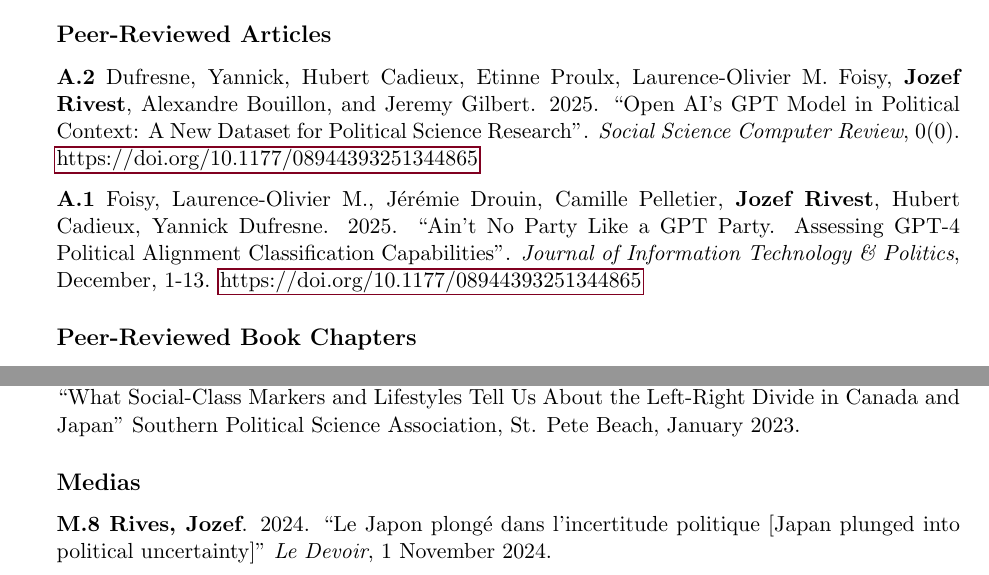
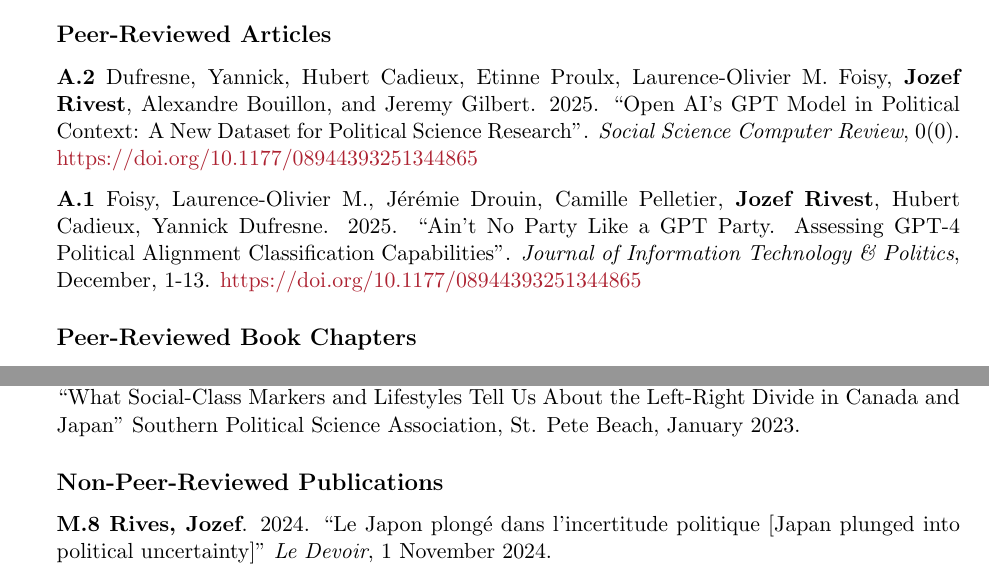
Before and after one commit to JozefRivest/cv_acad, a LaTeX CV (CV_Rivest.tex): two parts of pages 3 and 4 of 6, joined at a grey line, cut so that both start at the same text. Compiled offline with pdfLaTeX.

Commit message:
Version 08-01-2025

```diff
--- a/CV_Rivest.tex
+++ b/CV_Rivest.tex
@@ -17,20 +17,14 @@
 \usepackage{dirtytalk}
 \usepackage{graphicx}
 \usepackage{fancyvrb}
-\usepackage{xcolor}
+\usepackage[dvipsnames]{xcolor}
 \usepackage{hyperref}
-
-% Define burgundy color
-\definecolor{burgundy}{RGB}{128, 0, 32}
-
 \hypersetup{
-    colorlinks=false,
-    pdfborder={0.7 0.7 0.7},  % width of the box border
-    linkbordercolor=burgundy,
-    citebordercolor=burgundy,
-    urlbordercolor=burgundy,
-    pdftitle={Overleaf Example},
-    pdfpagemode=FullScreen,
+    colorlinks=true,
+    linkcolor=Maroon,
+    filecolor=Maroon,
+    urlcolor=Maroon,
+    linkbordercolor=Maroon,
     breaklinks=true
 }
 \newcommand{\Rlogo}{\protect\includegraphics[height=1.8ex,keepaspectratio]{Rlogo.pdf}} \newcommand{\myinput}[1] {\begin{scriptsize}
@@ -192,7 +186,7 @@
 
 % \subsection*{Review and Resubmit}
 
-\subsection*{Medias}
+\subsection*{Non-Peer-Reviewed Publications}
 
 {\textbf{M.8 Rives, Jozef}. 2024. \say{Le Japon plongé dans l'incertitude politique [Japan plunged into political uncertainty]} \textit{Le Devoir}, 1 November 2024.}
 
```
Also changed, not shown: CV_Rivest.pdf, 4 other files.
